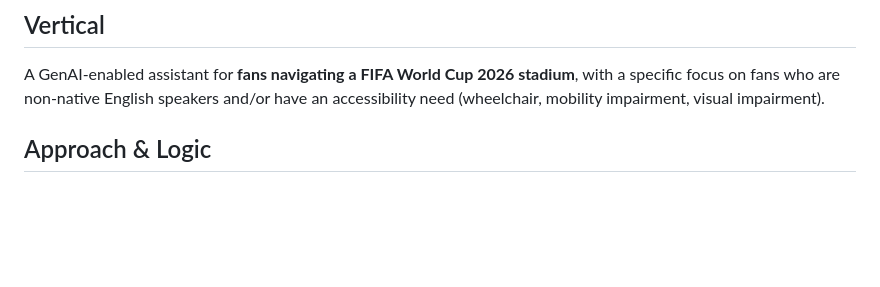
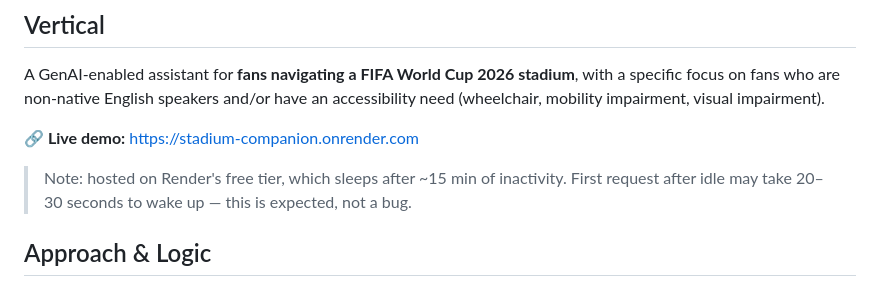
Before and after one commit to srijansundaram/promptwars-c4-smart-stadium, a Markdown page: README.md, the part around the change. Rendered like a GitHub page; blank space fills up the shorter version.

Commit message:
Update README with live demo link
Added live demo link and note about hosting.

```diff
--- a/README.md
+++ b/README.md
@@ -4,6 +4,9 @@
 A GenAI-enabled assistant for **fans navigating a FIFA World Cup 2026 stadium**,
 with a specific focus on fans who are non-native English speakers and/or have
 an accessibility need (wheelchair, mobility impairment, visual impairment).
+
+**🔗 Live demo:** https://stadium-companion.onrender.com
+> Note: hosted on Render's free tier, which sleeps after ~15 min of inactivity. First request after idle may take 20–30 seconds to wake up — this is expected, not a bug.
 
 ## Approach & Logic
 Rather than covering every operational area shallowly, this solution focuses
```
